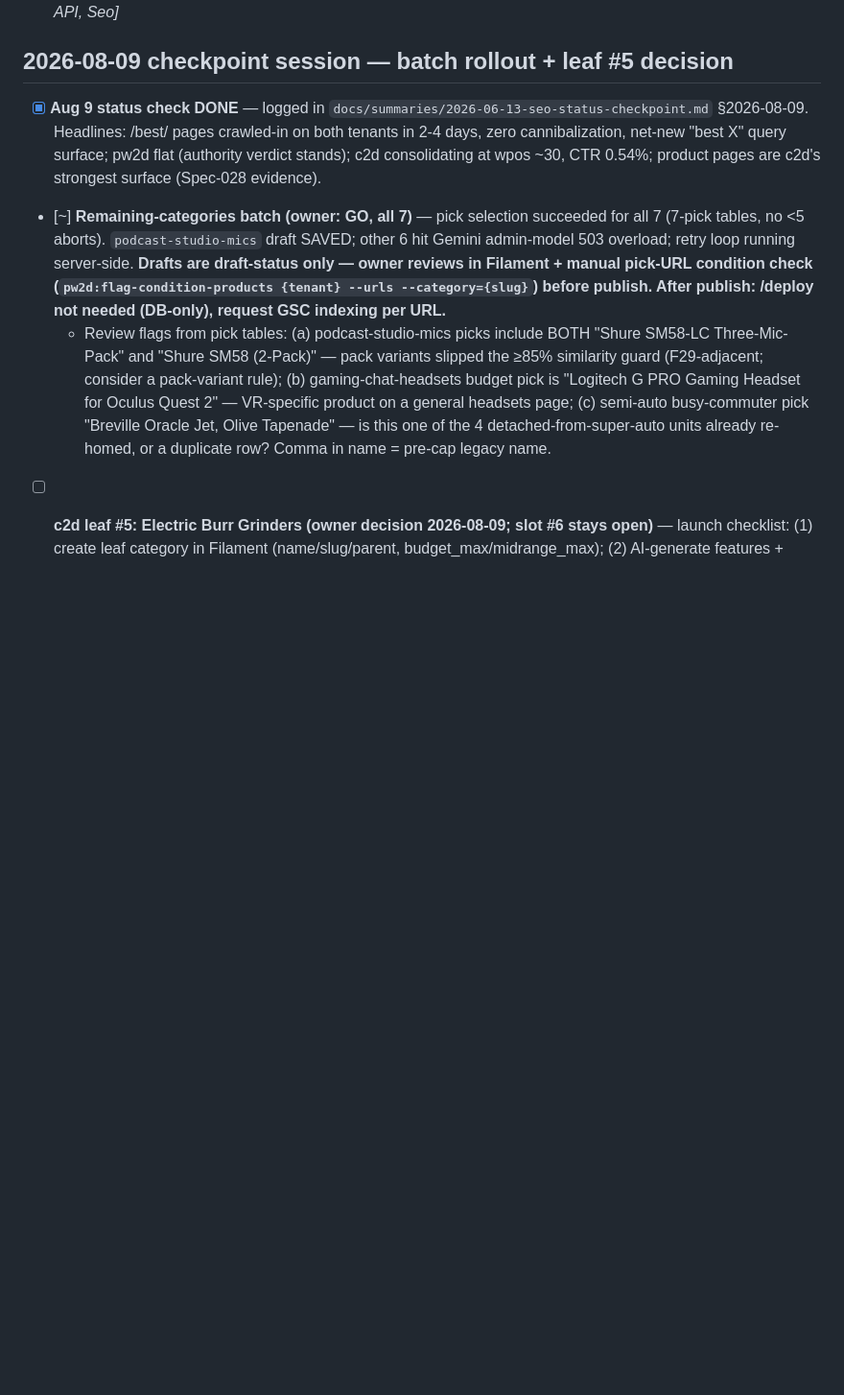
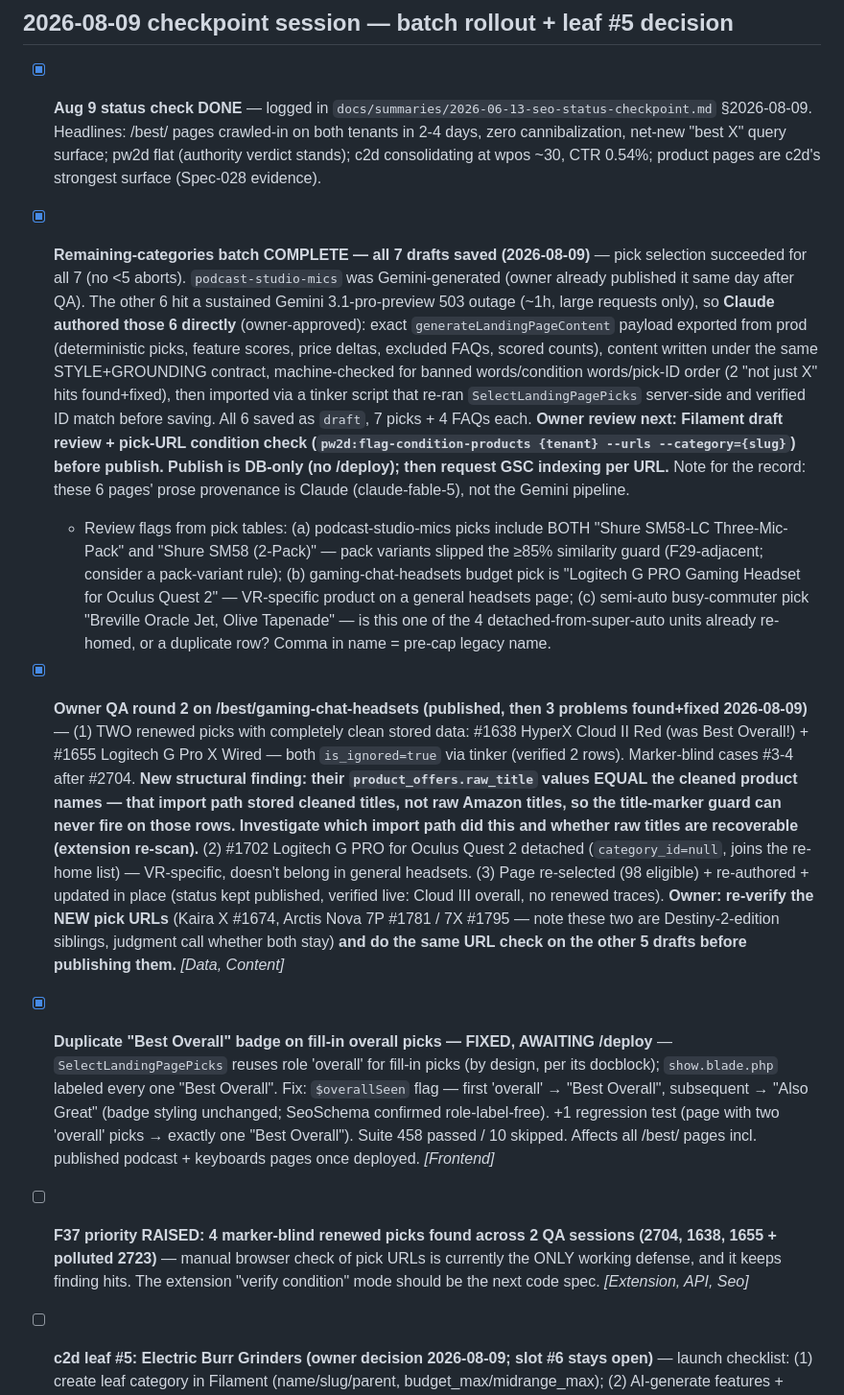
Before and after one commit to gurovm/pw2d, a Markdown page: docs/tasks/todo.md, the part around the change. Shown at 96% size. Rendered like a GitHub page; blank space fills up the shorter version.

Commit message:
docs: log batch completion, renewed-pick round 2, label fix (2026-08-09)
Co-Authored-By: Claude Fable 5 <noreply@anthropic.com>

```diff
--- a/docs/tasks/todo.md
+++ b/docs/tasks/todo.md
@@ -245,8 +245,11 @@ All 17 tasks from the March 22 code quality review are complete. See git history
 ## 2026-08-09 checkpoint session — batch rollout + leaf #5 decision
 
 - [x] **Aug 9 status check DONE** — logged in `docs/summaries/2026-06-13-seo-status-checkpoint.md` §2026-08-09. Headlines: /best/ pages crawled-in on both tenants in 2-4 days, zero cannibalization, net-new "best X" query surface; pw2d flat (authority verdict stands); c2d consolidating at wpos ~30, CTR 0.54%; product pages are c2d's strongest surface (Spec-028 evidence).
-- [~] **Remaining-categories batch (owner: GO, all 7)** — pick selection succeeded for all 7 (7-pick tables, no <5 aborts). `podcast-studio-mics` draft SAVED; other 6 hit Gemini admin-model 503 overload; retry loop running server-side. **Drafts are draft-status only — owner reviews in Filament + manual pick-URL condition check (`pw2d:flag-condition-products {tenant} --urls --category={slug}`) before publish. After publish: /deploy not needed (DB-only), request GSC indexing per URL.**
+- [x] **Remaining-categories batch COMPLETE — all 7 drafts saved (2026-08-09)** — pick selection succeeded for all 7 (no <5 aborts). `podcast-studio-mics` was Gemini-generated (owner already published it same day after QA). The other 6 hit a sustained Gemini 3.1-pro-preview 503 outage (~1h, large requests only), so **Claude authored those 6 directly** (owner-approved): exact `generateLandingPageContent` payload exported from prod (deterministic picks, feature scores, price deltas, excluded FAQs, scored counts), content written under the same STYLE+GROUNDING contract, machine-checked for banned words/condition words/pick-ID order (2 "not just X" hits found+fixed), then imported via a tinker script that re-ran `SelectLandingPagePicks` server-side and verified ID match before saving. All 6 saved as `draft`, 7 picks + 4 FAQs each. **Owner review next: Filament draft review + pick-URL condition check (`pw2d:flag-condition-products {tenant} --urls --category={slug}`) before publish. Publish is DB-only (no /deploy); then request GSC indexing per URL.** Note for the record: these 6 pages' prose provenance is Claude (claude-fable-5), not the Gemini pipeline.
   - Review flags from pick tables: (a) podcast-studio-mics picks include BOTH "Shure SM58-LC Three-Mic-Pack" and "Shure SM58 (2-Pack)" — pack variants slipped the ≥85% similarity guard (F29-adjacent; consider a pack-variant rule); (b) gaming-chat-headsets budget pick is "Logitech G PRO Gaming Headset for Oculus Quest 2" — VR-specific product on a general headsets page; (c) semi-auto busy-commuter pick "Breville Oracle Jet, Olive Tapenade" — is this one of the 4 detached-from-super-auto units already re-homed, or a duplicate row? Comma in name = pre-cap legacy name.
+- [x] **Owner QA round 2 on /best/gaming-chat-headsets (published, then 3 problems found+fixed 2026-08-09)** — (1) TWO renewed picks with completely clean stored data: #1638 HyperX Cloud II Red (was Best Overall!) + #1655 Logitech G Pro X Wired — both `is_ignored=true` via tinker (verified 2 rows). Marker-blind cases #3-4 after #2704. **New structural finding: their `product_offers.raw_title` values EQUAL the cleaned product names — that import path stored cleaned titles, not raw Amazon titles, so the title-marker guard can never fire on those rows. Investigate which import path did this and whether raw titles are recoverable (extension re-scan).** (2) #1702 Logitech G PRO for Oculus Quest 2 detached (`category_id=null`, joins the re-home list) — VR-specific, doesn't belong in general headsets. (3) Page re-selected (98 eligible) + re-authored + updated in place (status kept published, verified live: Cloud III overall, no renewed traces). **Owner: re-verify the NEW pick URLs** (Kaira X #1674, Arctis Nova 7P #1781 / 7X #1795 — note these two are Destiny-2-edition siblings, judgment call whether both stay) **and do the same URL check on the other 5 drafts before publishing them.** *[Data, Content]*
+- [x] **Duplicate "Best Overall" badge on fill-in overall picks — FIXED, AWAITING /deploy** — `SelectLandingPagePicks` reuses role 'overall' for fill-in picks (by design, per its docblock); `show.blade.php` labeled every one "Best Overall". Fix: `$overallSeen` flag — first 'overall' → "Best Overall", subsequent → "Also Great" (badge styling unchanged; SeoSchema confirmed role-label-free). +1 regression test (page with two 'overall' picks → exactly one "Best Overall"). Suite 458 passed / 10 skipped. Affects all /best/ pages incl. published podcast + keyboards pages once deployed. *[Frontend]*
+- [ ] **F37 priority RAISED: 4 marker-blind renewed picks found across 2 QA sessions (2704, 1638, 1655 + polluted 2723)** — manual browser check of pick URLs is currently the ONLY working defense, and it keeps finding hits. The extension "verify condition" mode should be the next code spec. *[Extension, API, Seo]*
 - [ ] **c2d leaf #5: Electric Burr Grinders (owner decision 2026-08-09; slot #6 stays open)** — launch checklist: (1) create leaf category in Filament (name/slug/parent, budget_max/midrange_max); (2) AI-generate features + buying guide via EditCategory; (3) attach the 11 detached seed products (category assign) + feature rescan; (4) presets (2-3, e.g. espresso-focused / filter-brewer / low-effort); (5) verify compare page renders + sitemap pickup; (6) landing page only AFTER the category has GSC signal (don't publish /best/ on day one).
 - [x] **Owner QA on live /best/podcast-studio-mics — 2 fixes applied (AWAITING /deploy)** — (1) pick image unbounded on desktop (`md:h-full` never resolved → tall portrait images stretched the card): image column now `md:flex md:items-center`, anchor `h-56 md:h-64`, img `max-h-full max-w-full object-contain`. (2) "Full product details" stranded users on /compare after drawer close (2 Backs to return): link now opens in a new tab (`target="_blank" rel="noopener noreferrer"`), matching the affiliate CTA; "See how it compares" unchanged. +1 assertion in `LandingPageControllerTest`. Suite 457 passed / 10 skipped. *[Frontend]*
 - [ ] **Cannibalization watch continues (~Aug 16-23)**: c2d "best super automatic espresso machine" is served by BOTH /compare (~pos 61) and /best/ (~pos 75-90) — /best/ should win it as it ages; if /compare keeps it long-term, consider a canonical-ish internal-link nudge (NOT a redirect).
```
